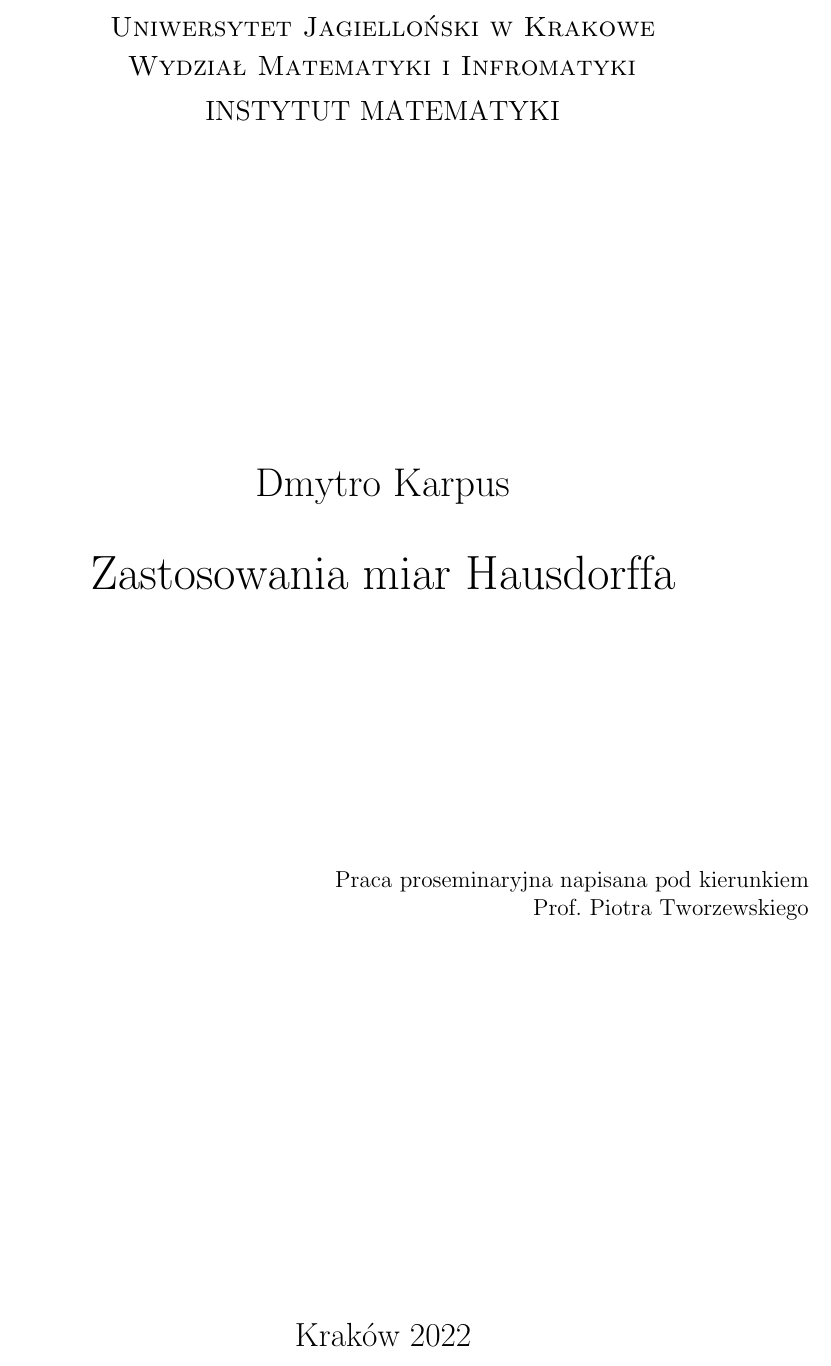
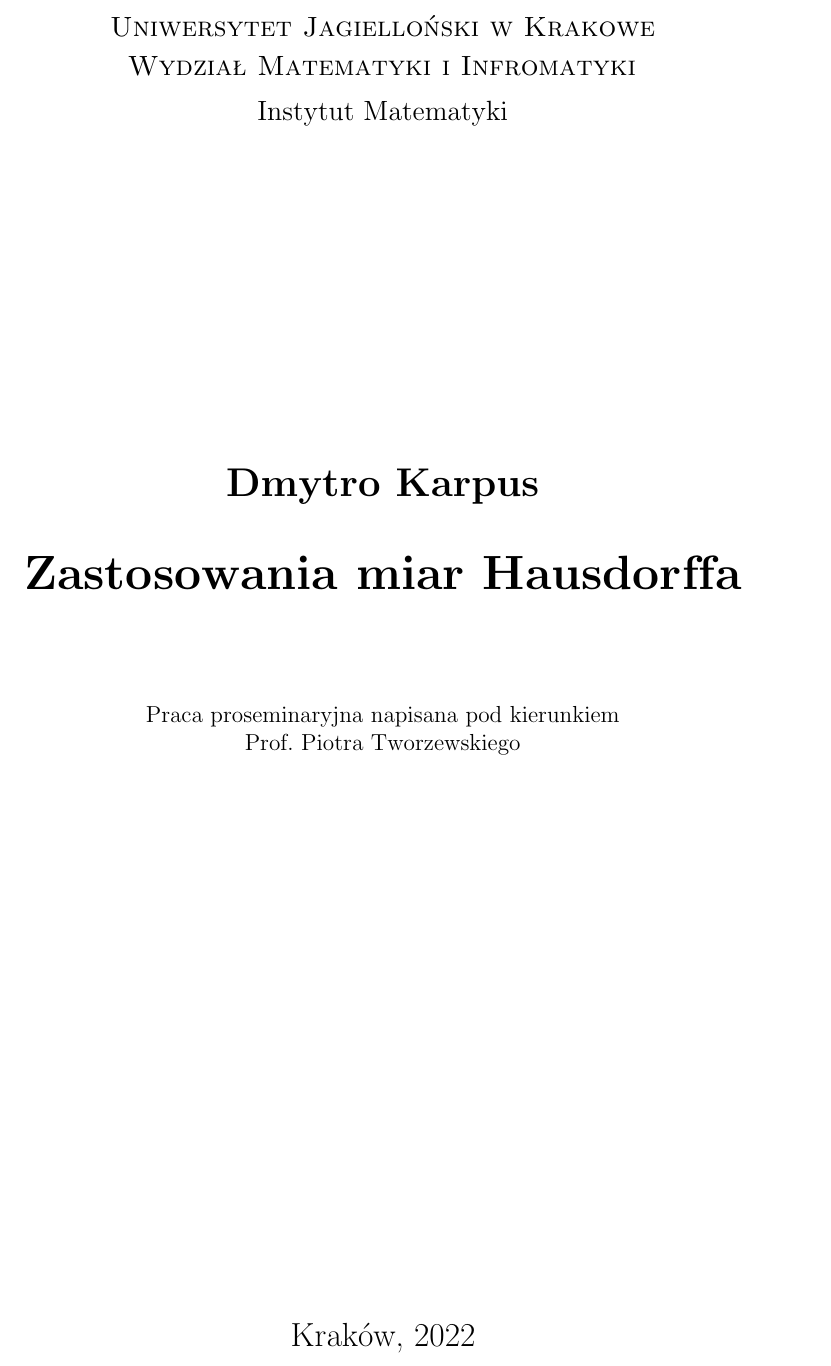
Before and after one commit to Dimassss/HausdorMeasureAndItsApplications_bachalor, a LaTeX document (referat.tex, which reads src/title.tex): part of page 1 of 18, cut so that both start at the same text. Compiled offline with LaTeX, dvips and Ghostscript.

Commit message:
Title page edited

```diff
--- a/src/title.tex
+++ b/src/title.tex
@@ -16,14 +16,14 @@
 \vspace{1.5cm}
 \begin{center}
 {\LARGE
-Dmytro Karpus%--- Wypełnia student
+\textbf{Dmytro Karpus}%--- Wypełnia student
 }\par\vspace{0.9cm}\par
 {\huge
-Zastosowania miar Hausdorffa%--- Wypełnia student
+\textbf{Zastosowania miar Hausdorffa}%--- Wypełnia student
 }
 \end{center}
-\vspace{4cm}
-\begin{flushright}
+\vspace{1cm}
+\begin{center}
 
 Praca proseminaryjna napisana pod kierunkiem\\
 Prof. Piotra Tworzewskiego%--- Wypełnia student
@@ -31,4 +31,4 @@
 \vfill
 \begin{center}
-{\Large Kraków 2022}%--- Wypełnia student
+{\Large Kraków, 2022}%--- Wypełnia student
 \end{center}
```
Also changed, not shown: referat.pdf, src/title.tex (4 more changed lines), 1 other file.
